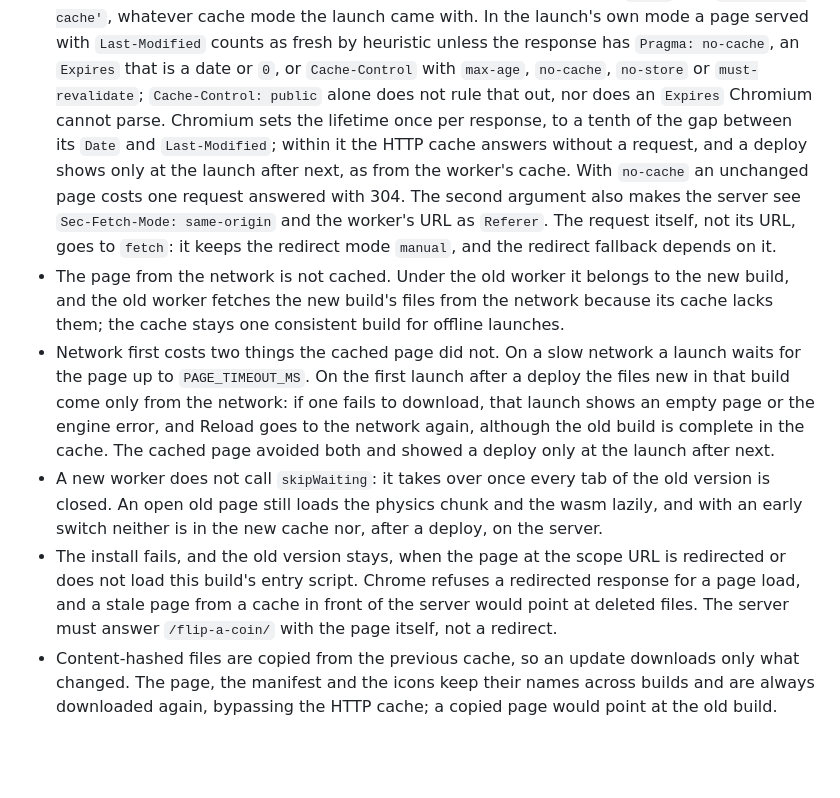
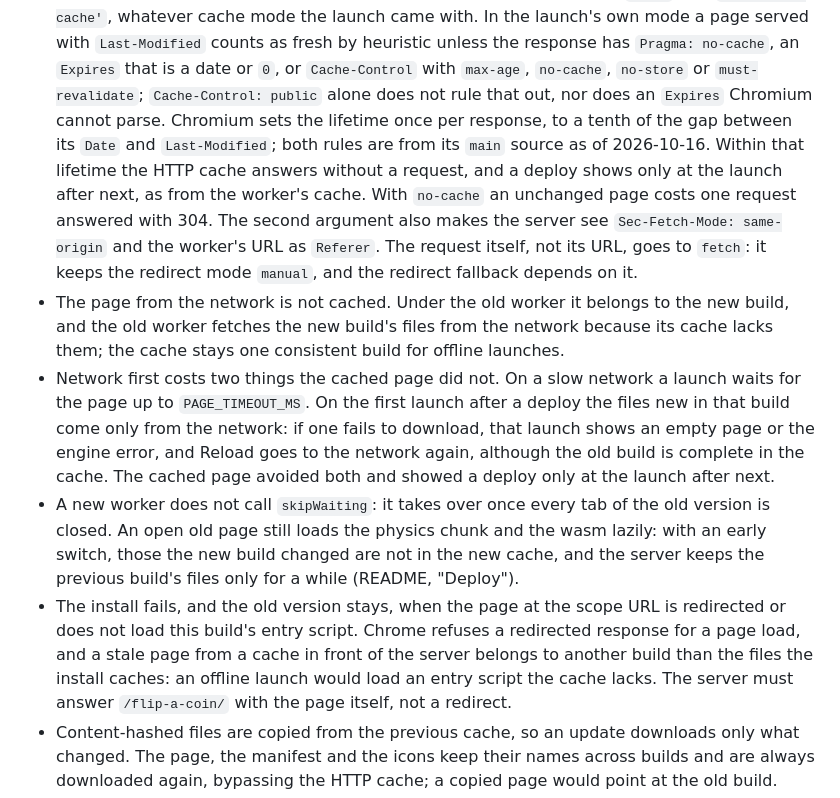
Before and after one commit to DmitryChuhnin/Flip-a-coin, a Markdown page: docs/decisions.md, the part around the change. GitHub-like rendering; blank space fills up the shorter version.

```diff
--- a/docs/decisions.md
+++ b/docs/decisions.md
@@ -175,13 +175,14 @@ online.
   served with `Last-Modified` counts as fresh by heuristic unless the response has
   `Pragma: no-cache`, an `Expires` that is a date or `0`, or `Cache-Control` with `max-age`,
   `no-cache`, `no-store` or `must-revalidate`; `Cache-Control: public` alone does not rule that
-  out, nor does an `Expires` Chromium cannot parse. Chromium sets the
-  lifetime once per response, to a tenth of the gap between its `Date` and `Last-Modified`;
-  within it the HTTP cache answers without a request, and a deploy shows only at the launch after
-  next, as from the worker's cache. With `no-cache` an unchanged page costs one request answered
-  with 304. The second argument also makes the server see `Sec-Fetch-Mode: same-origin` and the
-  worker's URL as `Referer`. The request itself, not its URL, goes to `fetch`: it keeps the
-  redirect mode `manual`, and the redirect fallback depends on it.
+  out, nor does an `Expires` Chromium cannot parse. Chromium sets the lifetime once per response,
+  to a tenth of the gap between its `Date` and `Last-Modified`; both rules are from its `main`
+  source as of 2026-10-16. Within that lifetime the HTTP cache answers without a request, and a
+  deploy shows only at the launch after next, as from the worker's cache. With `no-cache` an
+  unchanged page costs one request answered with 304. The second argument also makes the server
+  see `Sec-Fetch-Mode: same-origin` and the worker's URL as `Referer`. The request itself, not its
+  URL, goes to `fetch`: it keeps the redirect mode `manual`, and the redirect fallback depends on
+  it.
 - The page from the network is not cached. Under the old worker it belongs to the new build, and
   the old worker fetches the new build's files from the network because its cache lacks them;
   the cache stays one consistent build for offline launches.
@@ -191,11 +192,13 @@ online.
   the engine error, and Reload goes to the network again, although the old build is complete in
   the cache. The cached page avoided both and showed a deploy only at the launch after next.
 - A new worker does not call `skipWaiting`: it takes over once every tab of the old version is
-  closed. An open old page still loads the physics chunk and the wasm lazily, and with an early
-  switch neither is in the new cache nor, after a deploy, on the server.
+  closed. An open old page still loads the physics chunk and the wasm lazily: with an early
+  switch, those the new build changed are not in the new cache, and the server keeps the previous
+  build's files only for a while (README, "Deploy").
 - The install fails, and the old version stays, when the page at the scope URL is redirected or
   does not load this build's entry script. Chrome refuses a redirected response for a page load,
-  and a stale page from a cache in front of the server would point at deleted files. The server
+  and a stale page from a cache in front of the server belongs to another build than the files
+  the install caches: an offline launch would load an entry script the cache lacks. The server
   must answer `/flip-a-coin/` with the page itself, not a redirect.
 - Content-hashed files are copied from the previous cache, so an update downloads only what
   changed. The page, the manifest and the icons keep their names across builds and are always
```
Also changed, not shown: README.md (+32 -12 lines).
